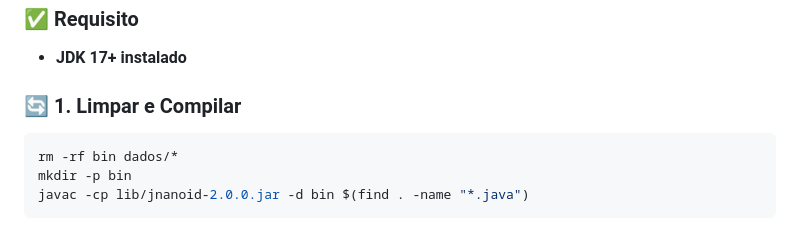
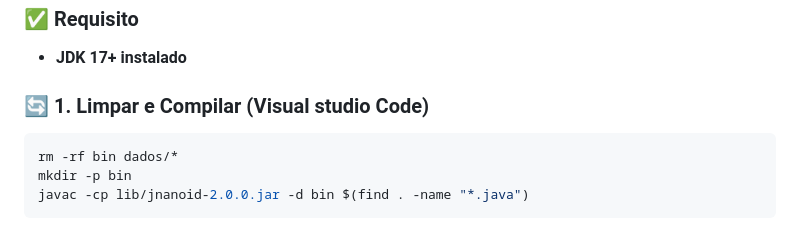
Before and after one commit to DaviWenzel/AEDs3, a Markdown page: README.md, the part around the change. Rendered like a GitHub page.

````diff
--- a/README.md
+++ b/README.md
@@ -16,7 +16,7 @@
 
 - **JDK 17+ instalado**
 
-### 🔄 1. Limpar e Compilar
+### 🔄 1. Limpar e Compilar (Visual studio Code)
 
 ```bash
 rm -rf bin dados/*
````
